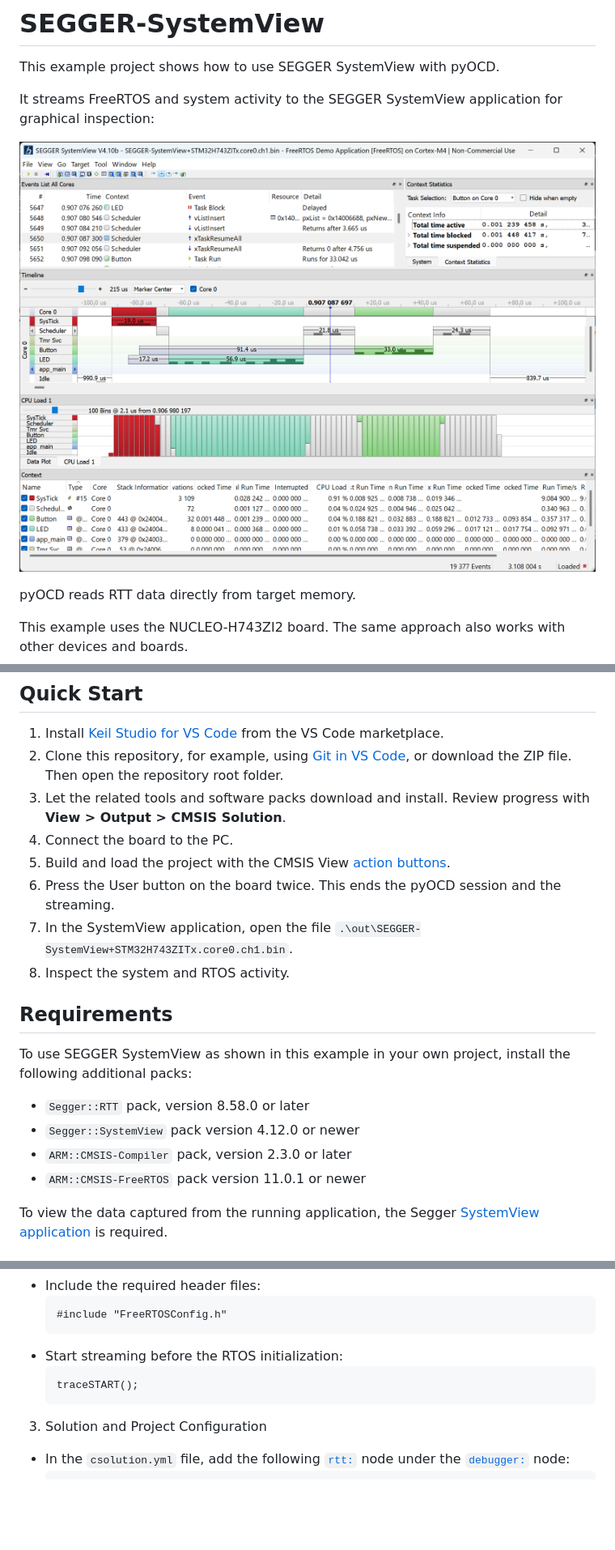
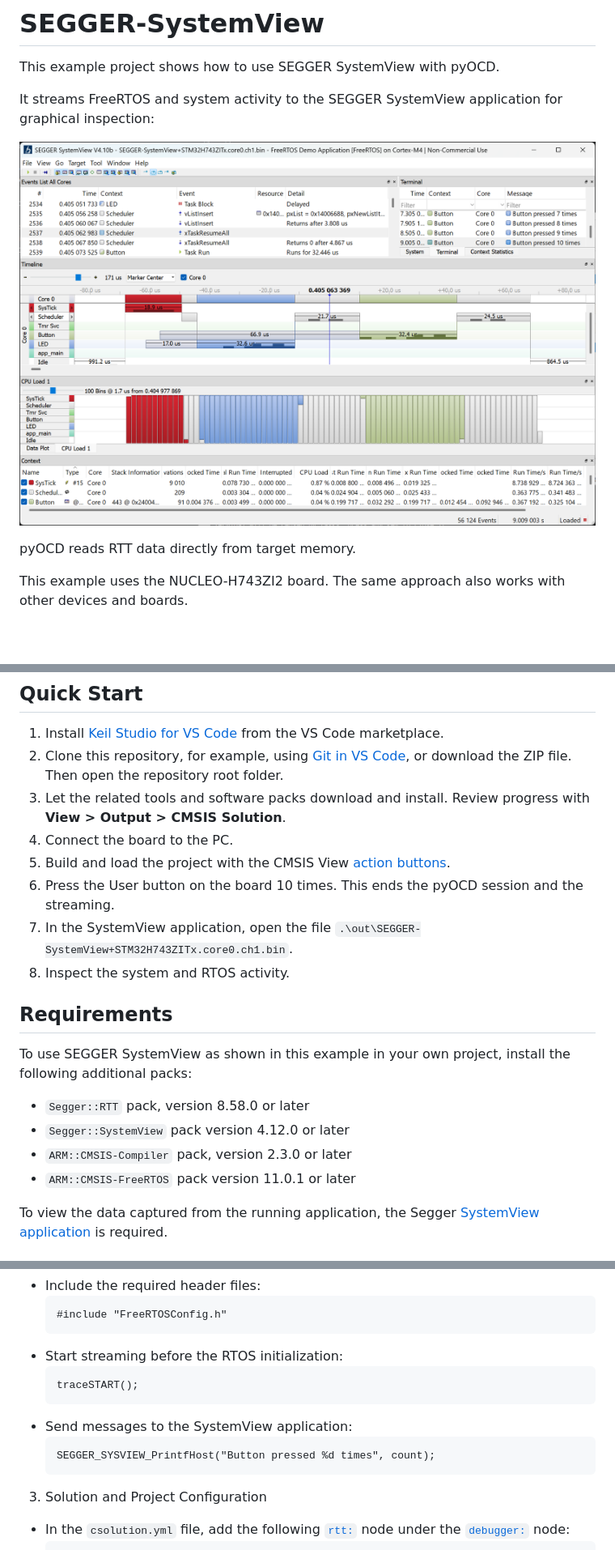
Before and after one commit to Arm-Examples/SEGGER-SystemView, a Markdown page: README.md, 3 parts joined by grey strips. Shown at 81% size. Rendered like a GitHub page; pictures changed too: SEGGER-SystemView/SystemView_Screenshot.png; blank space fills up the shorter version.

Commit message:
added sending message to the SystemView application and button needs to be pressed 10 times to end the streaming

````diff
--- a/README.md
+++ b/README.md
@@ -20,16 +20,16 @@ This example uses the NUCLEO-H743ZI2 board. The same approach also works with ot
 4. Connect the board to the PC.
 5. Build and load the project with the CMSIS View
    [action buttons](https://github.com/Open-CMSIS-Pack/vscode-cmsis-solution#action-buttons).
-6. Press the User button on the board twice. This ends the pyOCD session and the streaming.
+6. Press the User button on the board 10 times. This ends the pyOCD session and the streaming.
 7. In the SystemView application, open the file `.\out\SEGGER-SystemView+STM32H743ZITx.core0.ch1.bin`.
 8. Inspect the system and RTOS activity.
 
 ## Requirements
 To use SEGGER SystemView as shown in this example in your own project, install the following additional packs:
 - `Segger::RTT` pack, version 8.58.0 or later
-- `Segger::SystemView` pack version 4.12.0 or newer
+- `Segger::SystemView` pack version 4.12.0 or later
 - `ARM::CMSIS-Compiler` pack, version 2.3.0 or later
-- `ARM::CMSIS-FreeRTOS` pack version 11.0.1 or newer
+- `ARM::CMSIS-FreeRTOS` pack version 11.0.1 or later
 
 To view the data captured from the running application, the Segger [SystemView application](https://www.segger.com/products/development-tools/systemview/) is required.
 
@@ -50,6 +50,10 @@ To view the data captured from the running application, the Segger [SystemView a
     ```
     traceSTART();
     ```
+  - Send messages to the SystemView application:
+    ```
+    SEGGER_SYSVIEW_PrintfHost("Button pressed %d times", count);
+    ```
 3. Solution and Project Configuration
   - In the `csolution.yml` file, add the following [`rtt:`](https://open-cmsis-pack.github.io/cmsis-toolbox/pyOCD-Debugger/#rtt) node under the [`debugger:`](https://open-cmsis-pack.github.io/cmsis-toolbox/pyOCD-Debugger/#debugger) node:
     ```
````
Also changed, not shown: 1 other file.
